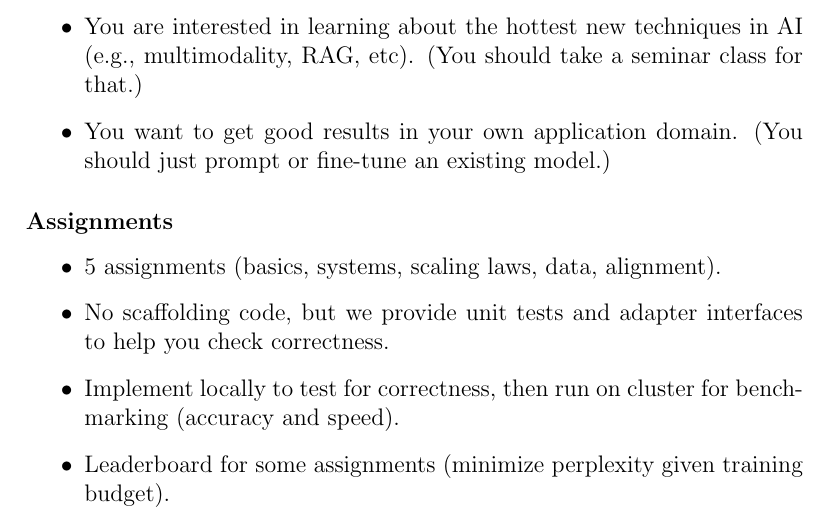
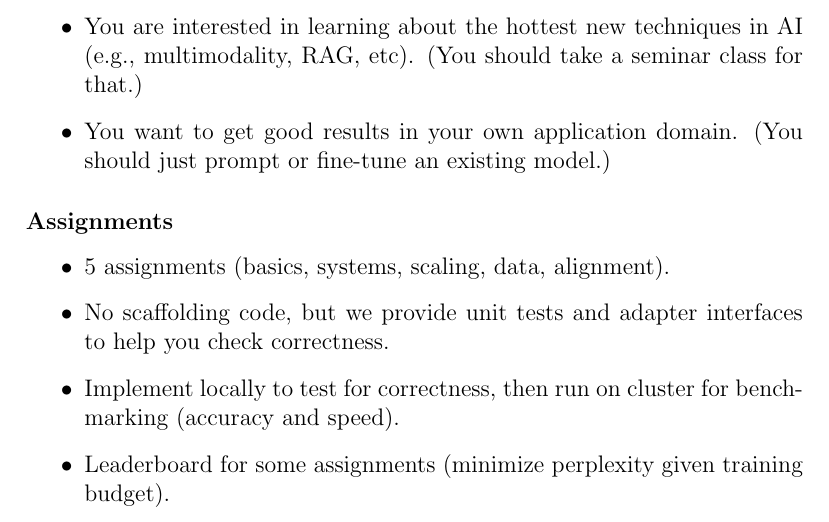
Before and after one commit to Szhenger/language-modeling, a LaTeX document (lec1/lec1.tex): part of page 5 of 18, cut so that both start at the same text. Compiled offline with pdfLaTeX; a LaTeX package or settings file that is missing is left out.

Commit message:
Fix typo in assignment list

```diff
--- a/lec1/lec1.tex
+++ b/lec1/lec1.tex
@@ -186,7 +186,7 @@ The fundamentals are the same (attention, kernels, optimization). The specificat
 \subsubsection*{Assignments}
 
 \begin{itemize}
-    \item 5 assignments (basics, systems, scaling laws, data, alignment).
+    \item 5 assignments (basics, systems, scaling, data, alignment).
     \item No scaffolding code, but we provide unit tests and adapter interfaces to help you check correctness.
     \item Implement locally to test for correctness, then run on cluster for benchmarking (accuracy and speed).
     \item Leaderboard for some assignments (minimize perplexity given training budget).
```
